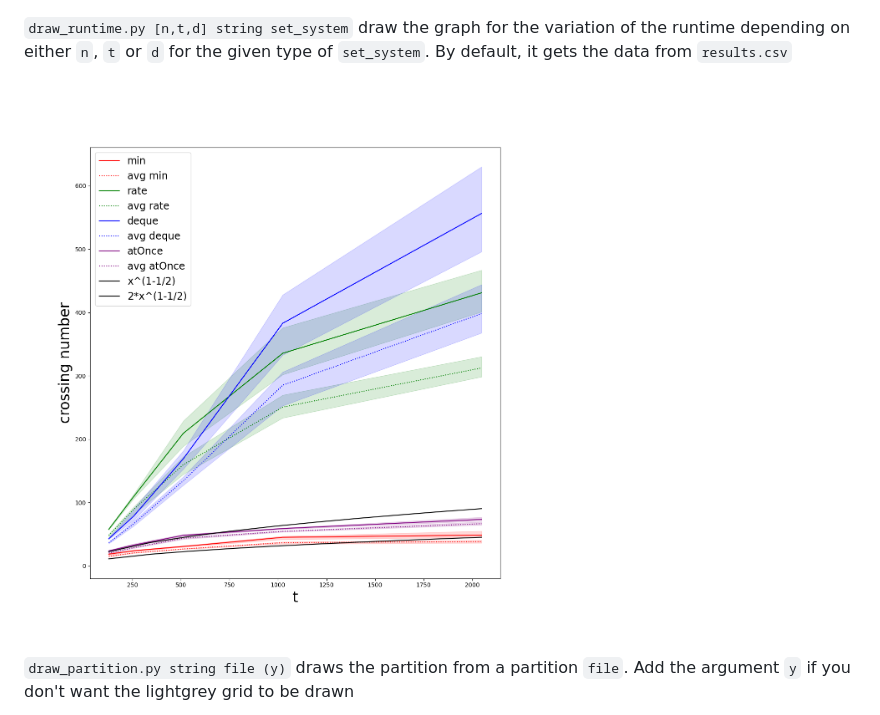
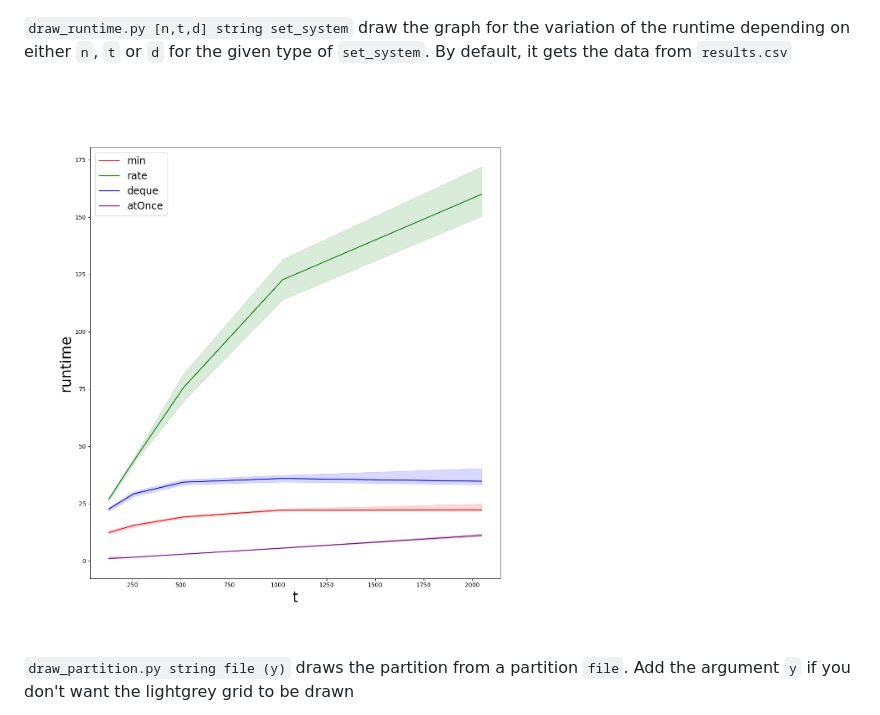
Before and after one commit to alex-louvet/partitions, a Markdown page: doc/visualization.md, the part around the change printed below. Drawn GitHub-style; pictures changed too: img/gridrt.png (added).

Commit message:
images update

```diff
--- a/doc/visualization.md
+++ b/doc/visualization.md
@@ -8,7 +8,7 @@ These scripts can be found in the [visualization](./visualization) folder.
 
 `draw_runtime.py [n,t,d] string set_system` draw the graph for the variation of the runtime depending on either `n`, `t` or `d` for the given type of `set_system`. By default, it gets the data from `results.csv`
 
-![result image of draw_comparison.py](../img/grid.png)
+![result image of draw_runtime.py](../img/gridrt.png)
 
 `draw_partition.py string file (y)` draws the partition from a partition `file`. Add the argument `y` if you don't want the lightgrey grid to be drawn
 
```
Also changed, not shown: other parts of doc/visualization.md (+3 -1 lines), 1 other file.
